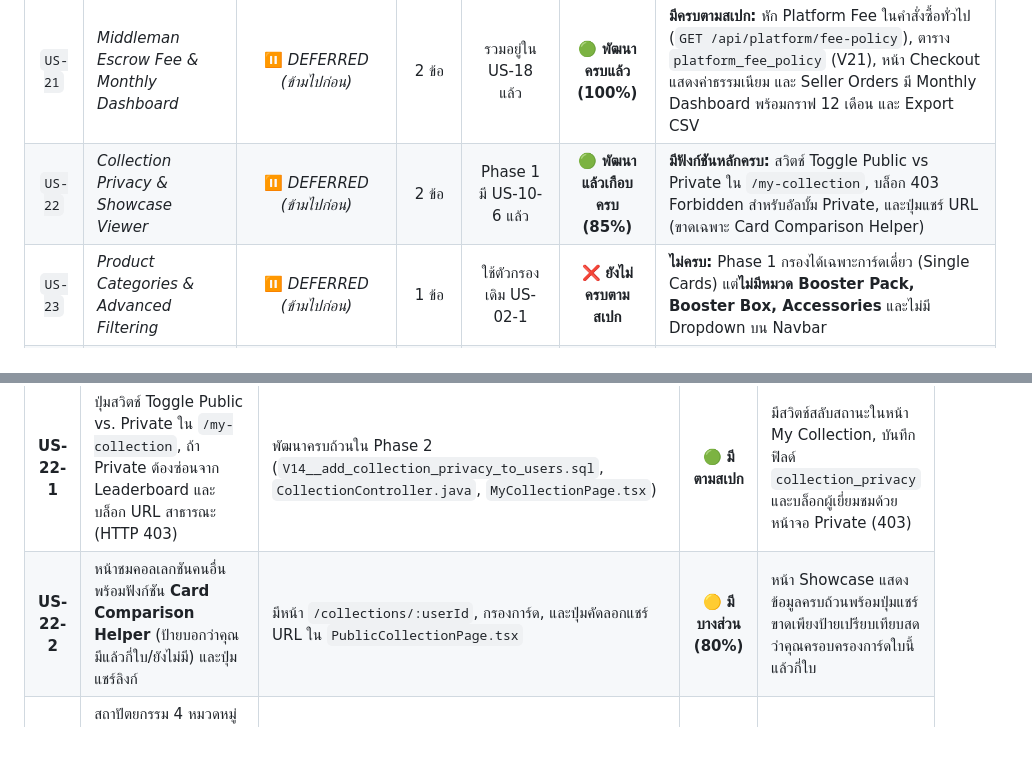
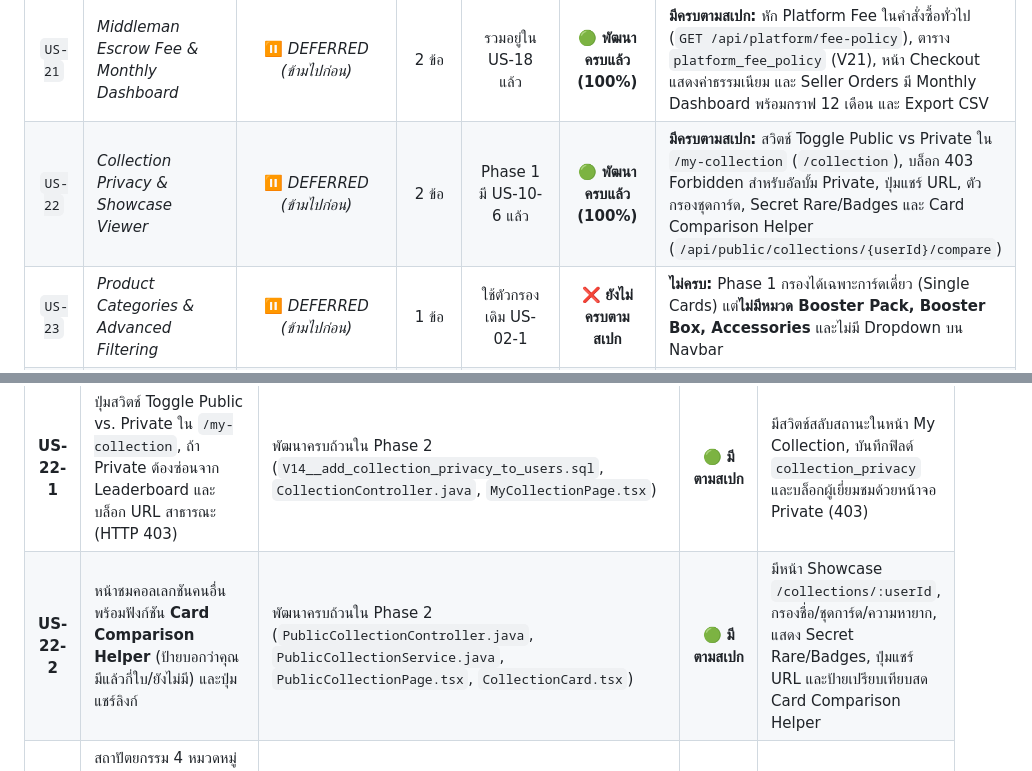
Before and after one commit to MUDST-2026-luntungsadungyong/User-FlowANDFigma-Progress, a Markdown page: User Story & Flow/check-process-phase2.md, 2 parts joined by grey strips. Rendered like a GitHub page; blank space fills up the shorter version.

```diff
--- a/User Story & Flow/check-process-phase2.md
+++ b/User Story & Flow/check-process-phase2.md
@@ -68,7 +68,7 @@
 | **US-17** | **Resolution, Settlement & Ownership**<br>*(ตัดสินผู้ชนะ, ชำระเงิน 48 ชม., โอนเข้า Binder)* | 💡 **GOOD TO HAVE** | 6 ข้อ | **Sprint 2 (Priority 2)** | 🟢 **ครบ 100%** | มี Daemon ตัดสินผู้ชนะ, เคลียร์ Reserve Not Met, โอนการ์ดเข้า Binder อัตโนมัติ, Second-Chance Offer, และระบบลงโทษ Defaulting Bidder (`DefaultCasesPage.tsx`) |
 | **US-19** | **Auction Administration & Dispute Handling**<br>*(มอนิเตอร์สด, สั่งระงับ/ยกเลิกฉุกเฉิน, ตรวจสอบหลักฐาน)* | 💡 **GOOD TO HAVE** | 4 ข้อ | **Sprint 2 (Priority 2)** | 🟢 **มีเกือบครบ (85%)** | • `AdminAuctionCancellationsPage.tsx`<br>• `AdminAuctionCancellationController.java`<br>• `AuctionCancellationService.java` (พิจารณาคำขอและตรวจหลักฐานภาพถ่าย)<br>• `AdminAuditLogsController.java` (`audit_logs`) |
 | `US-21` | *Middleman Escrow Fee & Monthly Dashboard* | ⏸️ *DEFERRED (ข้ามไปก่อน)* | 2 ข้อ | รวมอยู่ใน US-18 แล้ว | 🟢 **พัฒนาครบแล้ว (100%)** | **มีครบตามสเปก:** หัก Platform Fee ในคำสั่งซื้อทั่วไป (`GET /api/platform/fee-policy`), ตาราง `platform_fee_policy` (V21), หน้า Checkout แสดงค่าธรรมเนียม และ Seller Orders มี Monthly Dashboard พร้อมกราฟ 12 เดือน และ Export CSV |
-| `US-22` | *Collection Privacy & Showcase Viewer* | ⏸️ *DEFERRED (ข้ามไปก่อน)* | 2 ข้อ | Phase 1 มี US-10-6 แล้ว | 🟢 **พัฒนาแล้วเกือบครบ (85%)** | **มีฟังก์ชันหลักครบ:** สวิตช์ Toggle Public vs Private ใน `/my-collection`, บล็อก 403 Forbidden สำหรับอัลบั้ม Private, และปุ่มแชร์ URL (ขาดเฉพาะ Card Comparison Helper) |
+| `US-22` | *Collection Privacy & Showcase Viewer* | ⏸️ *DEFERRED (ข้ามไปก่อน)* | 2 ข้อ | Phase 1 มี US-10-6 แล้ว | 🟢 **พัฒนาครบแล้ว (100%)** | **มีครบตามสเปก:** สวิตช์ Toggle Public vs Private ใน `/my-collection` (`/collection`), บล็อก 403 Forbidden สำหรับอัลบั้ม Private, ปุ่มแชร์ URL, ตัวกรองชุดการ์ด, Secret Rare/Badges และ Card Comparison Helper (`/api/public/collections/{userId}/compare`) |
 | `US-23` | *Product Categories & Advanced Filtering* | ⏸️ *DEFERRED (ข้ามไปก่อน)* | 1 ข้อ | ใช้ตัวกรองเดิม US-02-1 | ❌ **ยังไม่ครบตามสเปก** | **ไม่ครบ:** Phase 1 กรองได้เฉพาะการ์ดเดี่ยว (Single Cards) แต่**ไม่มีหมวด Booster Pack, Booster Box, Accessories** และไม่มี Dropdown บน Navbar |
 | `US-25` | *Order History & Reorder, PDF Summary Export* | ⏸️ *DEFERRED (ข้ามไปก่อน)* | 2 ข้อ | ยกยอดหลังส่งมอบหลัก | 🟢 **พัฒนาครบแล้ว (100%)** | **มีครบตามสเปก:** `1-Click Reorder` (`POST /api/orders/{id}/reorder`), `Download PDF Invoice` (`GET /api/orders/{id}/invoice-pdf`), และ `OrderDetailPage.tsx` |
 | `US-26` | *Out of Stock Alert & Smart Restock Prediction* | ⏸️ *DEFERRED (ข้ามไปก่อน)* | 2 ข้อ | ซับซ้อนเกินกรอบเวลา | 🔴 **ยังไม่มีในระบบ (0%)** | ไม่มีทั้ง Low/Out of Stock Alert, ปุ่ม Notify Me When Available และสูตรพยากรณ์ Restock |
@@ -85,7 +85,7 @@
 | **US-21-1** | หักค่าตัวกลางจากทุกออเดอร์ปกติ (`/api/platform/fee-policy`), แสดงในหน้า Checkout และสรุปบัญชีกลาง | พัฒนาใน Phase 2 เรียบร้อย (`V21__platform_fee_policy_and_direct_sale_fee.sql`, `PlatformFeeController.java`, `PlatformFeeService.java`, `platformFee.ts`, `CheckoutPage.tsx`) | 🟢 **มีตามสเปก** | หักค่าตัวกลาง 5% (ขั้นต่ำ ฿20) จากยอด Direct-Sale ในหน้า Checkout และคำนวณเข้าบัญชีกลาง |
 | **US-21-2** | เมนู Seller Dashboard มีแท็บดูยอดขายรายเดือน พร้อม Dropdown เลือกเดือน/ปี, กราฟ 12 เดือน และปุ่ม Export CSV | พัฒนาใน Phase 2 เรียบร้อย (`SellerOrderService.java`, `SellerOrdersPage.tsx`, API `/api/seller/orders/monthly-dashboard`) | 🟢 **มีตามสเปก** | มี Dropdown เลือกเดือน/ปี, สรุป KPI ยอดขาย/ค่าธรรมเนียม/กำไรสุทธิ, กราฟแท่งรายรับ 12 เดือน และปุ่ม Export CSV |
 | **US-22-1** | ปุ่มสวิตช์ Toggle Public vs. Private ใน `/my-collection`, ถ้า Private ต้องซ่อนจาก Leaderboard และบล็อก URL สาธารณะ (HTTP 403) | พัฒนาครบถ้วนใน Phase 2 (`V14__add_collection_privacy_to_users.sql`, `CollectionController.java`, `MyCollectionPage.tsx`) | 🟢 **มีตามสเปก** | มีสวิตช์สลับสถานะในหน้า My Collection, บันทึกฟิลด์ `collection_privacy` และบล็อกผู้เยี่ยมชมด้วยหน้าจอ Private (403) |
-| **US-22-2** | หน้าชมคอลเลกชันคนอื่น พร้อมฟังก์ชัน **Card Comparison Helper** (ป้ายบอกว่าคุณมีแล้วกี่ใบ/ยังไม่มี) และปุ่มแชร์ลิงก์ | มีหน้า `/collections/:userId`, กรองการ์ด, และปุ่มคัดลอกแชร์ URL ใน `PublicCollectionPage.tsx` | 🟡 **มีบางส่วน (80%)** | หน้า Showcase แสดงข้อมูลครบถ้วนพร้อมปุ่มแชร์ ขาดเพียงป้ายเปรียบเทียบสดว่าคุณครอบครองการ์ดใบนี้แล้วกี่ใบ |
+| **US-22-2** | หน้าชมคอลเลกชันคนอื่น พร้อมฟังก์ชัน **Card Comparison Helper** (ป้ายบอกว่าคุณมีแล้วกี่ใบ/ยังไม่มี) และปุ่มแชร์ลิงก์ | พัฒนาครบถ้วนใน Phase 2 (`PublicCollectionController.java`, `PublicCollectionService.java`, `PublicCollectionPage.tsx`, `CollectionCard.tsx`) | 🟢 **มีตามสเปก** | มีหน้า Showcase `/collections/:userId`, กรองชื่อ/ชุดการ์ด/ความหายาก, แสดง Secret Rare/Badges, ปุ่มแชร์ URL และป้ายเปรียบเทียบสด Card Comparison Helper |
 | **US-23-1** | สถาปัตยกรรม 4 หมวดหมู่ (Single Cards, Booster Packs, Booster Boxes, Accessories) พร้อม Dropdown บน Navbar และตัวกรอง Dynamic | Phase 1 เป็นแคตตาล็อกการ์ดเดี่ยว (Single Cards) เท่านั้น มีตัวกรองสภาพและราคา | ❌ **ยังไม่ครบ** | ขาดหมวดหมู่กล่อง ซอง และอุปกรณ์สะสม, ขาด Dropdown บน Navbar และ API หมวดหมู่แยก |
 | **US-25-1** | ปุ่ม **"1-Click Reorder"** ในหน้ารายละเอียดออเดอร์ ดึงสินค้าเดิมเข้าตะกร้าพร้อมตรวจสอบสต๊อกปัจจุบัน | พัฒนาใน Phase 2 เรียบร้อย (`CartService.java`, `OrderDetailPage.tsx`) | 🟢 **มีตามสเปก** | รองรับการตรวจสอบสต๊อกคงเหลือและดึงการ์ดเดิมเข้าตะกร้าพร้อมสั่งซื้อใหม่ |
 | **US-25-2** | ปุ่ม **"Download PDF Invoice"** สร้างเอกสาร PDF ใบเสร็จพร้อม QR Code สแกนตรวจสอบสถานะออเดอร์ | พัฒนาใน Phase 2 เรียบร้อย (`InvoicePdfService.java`, `BuyerOrderController.java`) | 🟢 **มีตามสเปก** | รองรับการดาวน์โหลดไฟล์ PDF ใบเสร็จสั่งซื้อที่มี QR Code ผ่าน API |
```
Also changed, not shown: other parts of User Story & Flow/check-process-phase2.md (+5 -6 lines).
